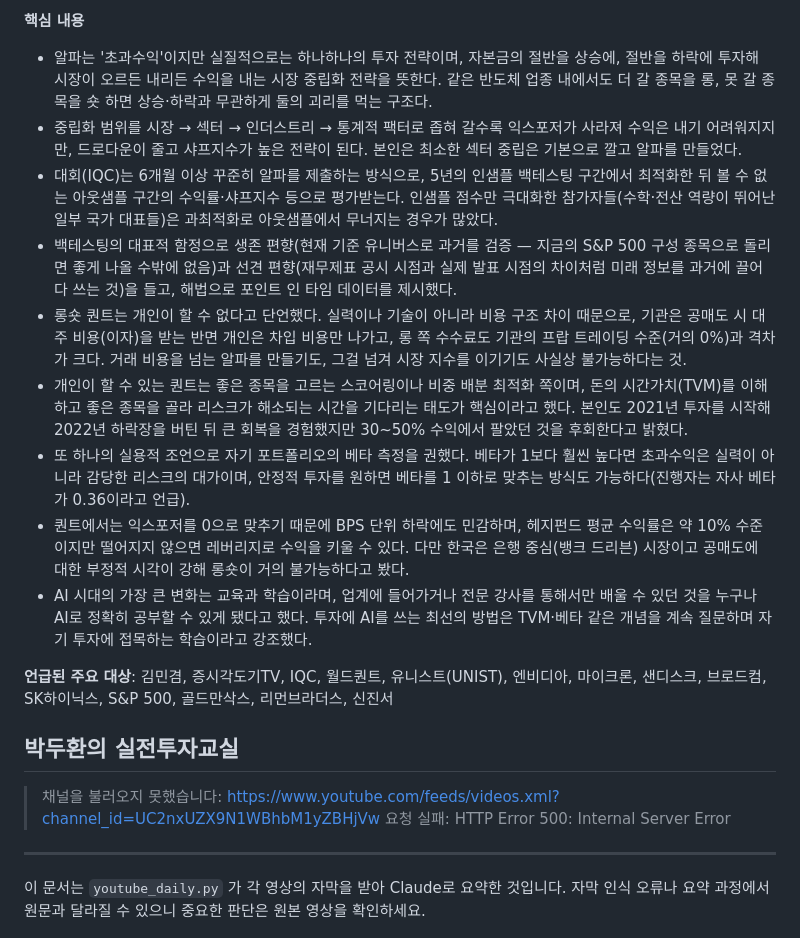
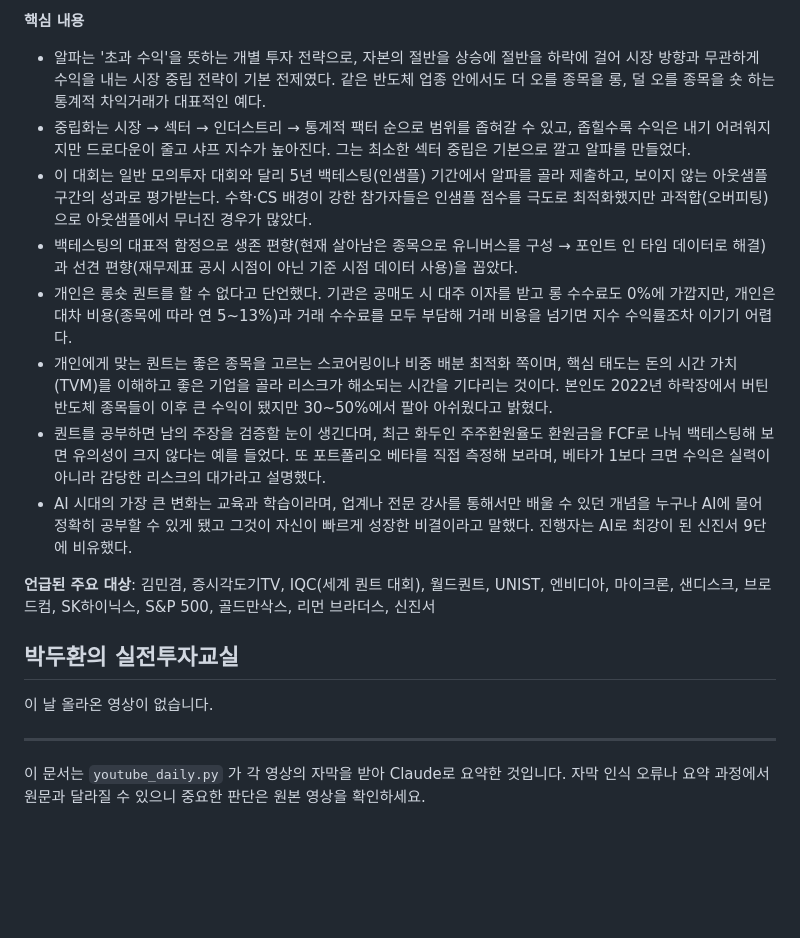
Before and after one commit to wanggong7995-blip/privacy-policy, a Markdown page: summaries/2026-10-11.md, the part around one of its changes. GitHub-like rendering; blank space fills up the shorter version.

```diff
--- a/summaries/2026-10-11.md
+++ b/summaries/2026-10-11.md
@@ -55,20 +71,19 @@
 
 **핵심 내용**
-- 알파는 '초과수익'이지만 실질적으로는 하나하나의 투자 전략이며, 자본금의 절반을 상승에, 절반을 하락에 투자해 시장이 오르든 내리든 수익을 내는 시장 중립화 전략을 뜻한다. 같은 반도체 업종 내에서도 더 갈 종목을 롱, 못 갈 종목을 숏 하면 상승·하락과 무관하게 둘의 괴리를 먹는 구조다.
-- 중립화 범위를 시장 → 섹터 → 인더스트리 → 통계적 팩터로 좁혀 갈수록 익스포저가 사라져 수익은 내기 어려워지지만, 드로다운이 줄고 샤프지수가 높은 전략이 된다. 본인은 최소한 섹터 중립은 기본으로 깔고 알파를 만들었다.
-- 대회(IQC)는 6개월 이상 꾸준히 알파를 제출하는 방식으로, 5년의 인샘플 백테스팅 구간에서 최적화한 뒤 볼 수 없는 아웃샘플 구간의 수익률·샤프지수 등으로 평가받는다. 인샘플 점수만 극대화한 참가자들(수학·전산 역량이 뛰어난 일부 국가 대표들)은 과최적화로 아웃샘플에서 무너지는 경우가 많았다.
-- 백테스팅의 대표적 함정으로 생존 편향(현재 기준 유니버스로 과거를 검증 — 지금의 S&P 500 구성 종목으로 돌리면 좋게 나올 수밖에 없음)과 선견 편향(재무제표 공시 시점과 실제 발표 시점의 차이처럼 미래 정보를 과거에 끌어다 쓰는 것)을 들고, 해법으로 포인트 인 타임 데이터를 제시했다.
-- 롱숏 퀀트는 개인이 할 수 없다고 단언했다. 실력이나 기술이 아니라 비용 구조 차이 때문으로, 기관은 공매도 시 대주 비용(이자)을 받는 반면 개인은 차입 비용만 나가고, 롱 쪽 수수료도 기관의 프랍 트레이딩 수준(거의 0%)과 격차가 크다. 거래 비용을 넘는 알파를 만들기도, 그걸 넘겨 시장 지수를 이기기도 사실상 불가능하다는 것.
-- 개인이 할 수 있는 퀀트는 좋은 종목을 고르는 스코어링이나 비중 배분 최적화 쪽이며, 돈의 시간가치(TVM)를 이해하고 좋은 종목을 골라 리스크가 해소되는 시간을 기다리는 태도가 핵심이라고 했다. 본인도 2021년 투자를 시작해 2022년 하락장을 버틴 뒤 큰 회복을 경험했지만 30~50% 수익에서 팔았던 것을 후회한다고 밝혔다.
-- 또 하나의 실용적 조언으로 자기 포트폴리오의 베타 측정을 권했다. 베타가 1보다 훨씬 높다면 초과수익은 실력이 아니라 감당한 리스크의 대가이며, 안정적 투자를 원하면 베타를 1 이하로 맞추는 방식도 가능하다(진행자는 자사 베타가 0.36이라고 언급).
-- 퀀트에서는 익스포저를 0으로 맞추기 때문에 BPS 단위 하락에도 민감하며, 헤지펀드 평균 수익률은 약 10% 수준이지만 떨어지지 않으면 레버리지로 수익을 키울 수 있다. 다만 한국은 은행 중심(뱅크 드리븐) 시장이고 공매도에 대한 부정적 시각이 강해 롱숏이 거의 불가능하다고 봤다.
-- AI 시대의 가장 큰 변화는 교육과 학습이라며, 업계에 들어가거나 전문 강사를 통해서만 배울 수 있던 것을 누구나 AI로 정확히 공부할 수 있게 됐다고 했다. 투자에 AI를 쓰는 최선의 방법은 TVM·베타 같은 개념을 계속 질문하며 자기 투자에 접목하는 학습이라고 강조했다.
+- 알파는 '초과 수익'을 뜻하는 개별 투자 전략으로, 자본의 절반을 상승에 절반을 하락에 걸어 시장 방향과 무관하게 수익을 내는 시장 중립 전략이 기본 전제였다. 같은 반도체 업종 안에서도 더 오를 종목을 롱, 덜 오를 종목을 숏 하는 통계적 차익거래가 대표적인 예다.
+- 중립화는 시장 → 섹터 → 인더스트리 → 통계적 팩터 순으로 범위를 좁혀갈 수 있고, 좁힐수록 수익은 내기 어려워지지만 드로다운이 줄고 샤프 지수가 높아진다. 그는 최소한 섹터 중립은 기본으로 깔고 알파를 만들었다.
+- 이 대회는 일반 모의투자 대회와 달리 5년 백테스팅(인샘플) 기간에서 알파를 골라 제출하고, 보이지 않는 아웃샘플 구간의 성과로 평가받는다. 수학·CS 배경이 강한 참가자들은 인샘플 점수를 극도로 최적화했지만 과적합(오버피팅)으로 아웃샘플에서 무너진 경우가 많았다.
+- 백테스팅의 대표적 함정으로 생존 편향(현재 살아남은 종목으로 유니버스를 구성 → 포인트 인 타임 데이터로 해결)과 선견 편향(재무제표 공시 시점이 아닌 기준 시점 데이터 사용)을 꼽았다.
+- 개인은 롱숏 퀀트를 할 수 없다고 단언했다. 기관은 공매도 시 대주 이자를 받고 롱 수수료도 0%에 가깝지만, 개인은 대차 비용(종목에 따라 연 5~13%)과 거래 수수료를 모두 부담해 거래 비용을 넘기면 지수 수익률조차 이기기 어렵다.
+- 개인에게 맞는 퀀트는 좋은 종목을 고르는 스코어링이나 비중 배분 최적화 쪽이며, 핵심 태도는 돈의 시간 가치(TVM)를 이해하고 좋은 기업을 골라 리스크가 해소되는 시간을 기다리는 것이다. 본인도 2022년 하락장에서 버틴 반도체 종목들이 이후 큰 수익이 됐지만 30~50%에서 팔아 아쉬웠다고 밝혔다.
+- 퀀트를 공부하면 남의 주장을 검증할 눈이 생긴다며, 최근 화두인 주주환원율도 환원금을 FCF로 나눠 백테스팅해 보면 유의성이 크지 않다는 예를 들었다. 또 포트폴리오 베타를 직접 측정해 보라며, 베타가 1보다 크면 수익은 실력이 아니라 감당한 리스크의 대가라고 설명했다.
+- AI 시대의 가장 큰 변화는 교육과 학습이라며, 업계나 전문 강사를 통해서만 배울 수 있던 개념을 누구나 AI에 물어 정확히 공부할 수 있게 됐고 그것이 자신이 빠르게 성장한 비결이라고 말했다. 진행자는 AI로 최강이 된 신진서 9단에 비유했다.
 
-**언급된 주요 대상**: 김민겸, 증시각도기TV, IQC, 월드퀀트, 유니스트(UNIST), 엔비디아, 마이크론, 샌디스크, 브로드컴, SK하이닉스, S&P 500, 골드만삭스, 리먼브라더스, 신진서
+**언급된 주요 대상**: 김민겸, 증시각도기TV, IQC(세계 퀀트 대회), 월드퀀트, UNIST, 엔비디아, 마이크론, 샌디스크, 브로드컴, SK하이닉스, S&P 500, 골드만삭스, 리먼 브라더스, 신진서
 
 ## 박두환의 실전투자교실
 
-> 채널을 불러오지 못했습니다: https://www.youtube.com/feeds/videos.xml?channel_id=UC2nxUZX9N1WBhbM1yZBHjVw 요청 실패: HTTP Error 500: Internal Server Error
+이 날 올라온 영상이 없습니다.
 
 ---
 
```
Also changed, not shown: other parts of summaries/2026-10-11.md (+33 -17 lines).
